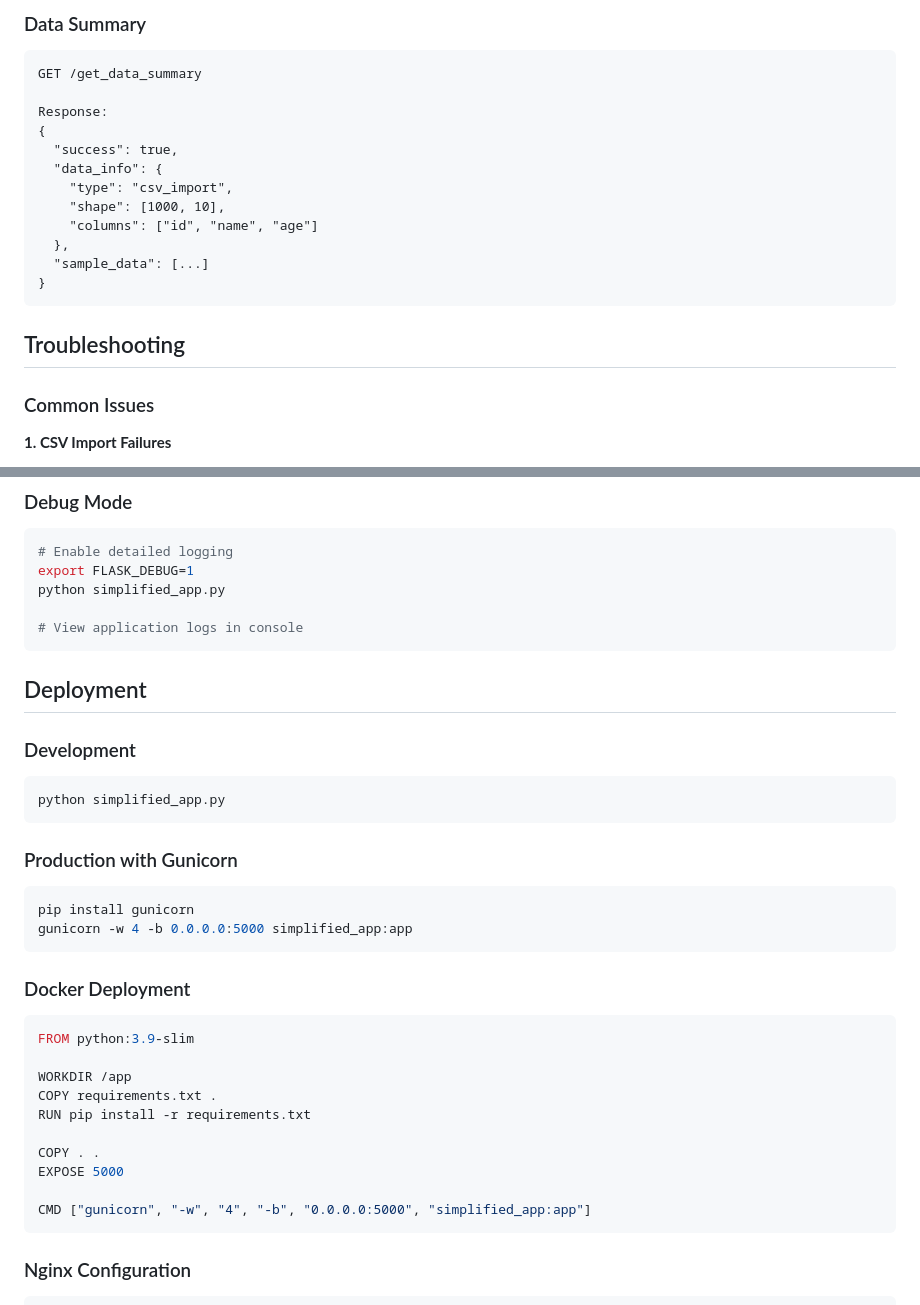
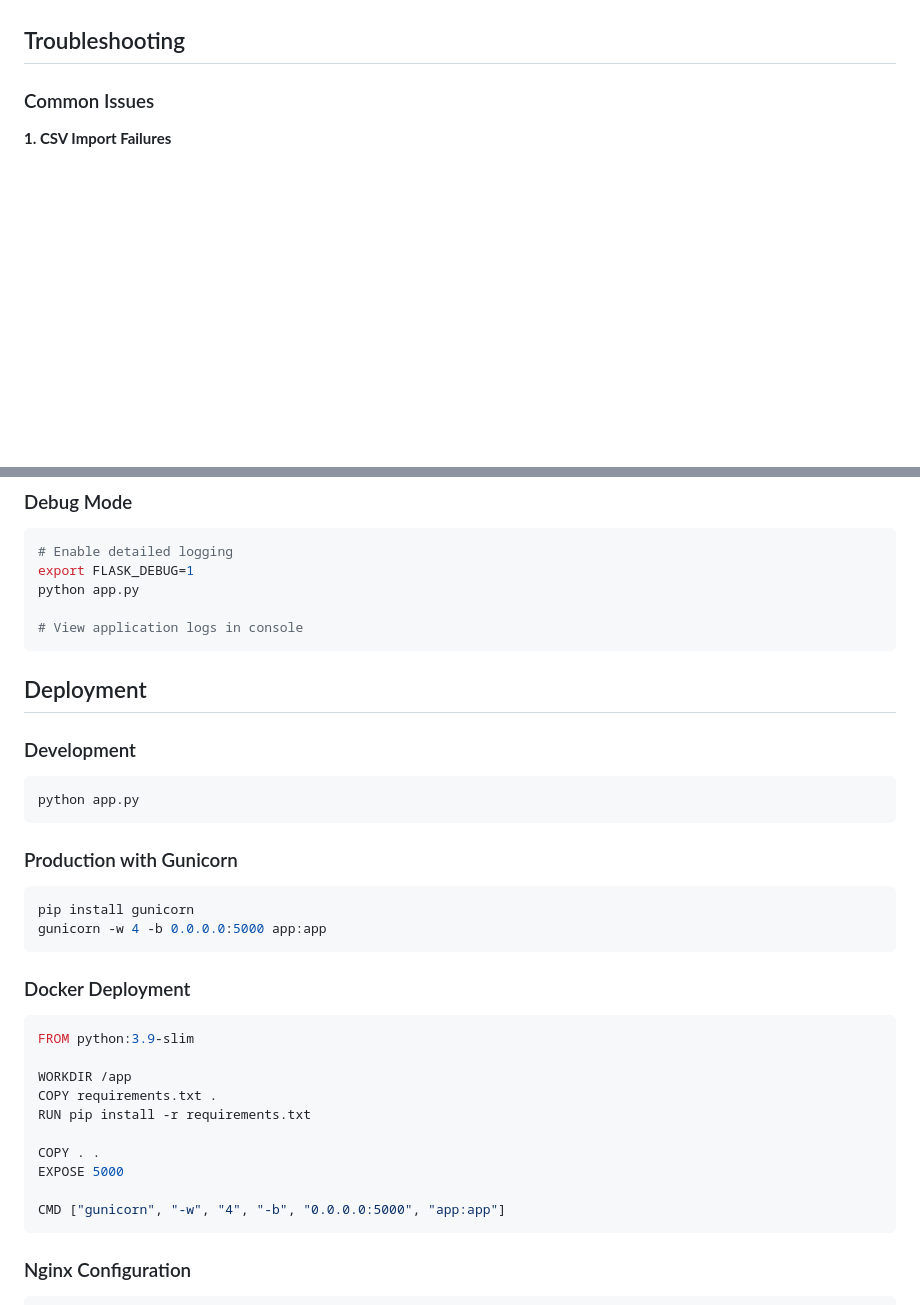
Before and after one commit to jimmyanalysis/chat2data, a Markdown page: app_chat2data/README.md, 2 parts joined by grey strips. Drawn GitHub-style; blank space fills up the shorter version.

````diff
--- a/app_chat2data/README.md
+++ b/app_chat2data/README.md
@@ -238,19 +171,3 @@ Response:
-### Data Summary
-```http
-GET /get_data_summary
-
-Response:
-{
-  "success": true,
-  "data_info": {
-    "type": "csv_import",
-    "shape": [1000, 10],
-    "columns": ["id", "name", "age"]
-  },
-  "sample_data": [...]
-}
-```
-
 ## Troubleshooting
 
 ### Common Issues
@@ -295,7 +212,7 @@ python tools/encoding_detector.py your_file.csv
 ```bash
 # Enable detailed logging
 export FLASK_DEBUG=1
-python simplified_app.py
+python app.py
 
 # View application logs in console
 ```
@@ -304,13 +221,13 @@ python simplified_app.py
 
 ### Development
 ```bash
-python simplified_app.py
+python app.py
 ```
 
 ### Production with Gunicorn
 ```bash
 pip install gunicorn
-gunicorn -w 4 -b 0.0.0.0:5000 simplified_app:app
+gunicorn -w 4 -b 0.0.0.0:5000 app:app
 ```
 
 ### Docker Deployment
@@ -324,7 +241,7 @@ RUN pip install -r requirements.txt
 COPY . .
 EXPOSE 5000
 
-CMD ["gunicorn", "-w", "4", "-b", "0.0.0.0:5000", "simplified_app:app"]
+CMD ["gunicorn", "-w", "4", "-b", "0.0.0.0:5000", "app:app"]
 ```
 
 ### Nginx Configuration
````
Also changed, not shown: other parts of app_chat2data/README.md (+24 -91 lines).
